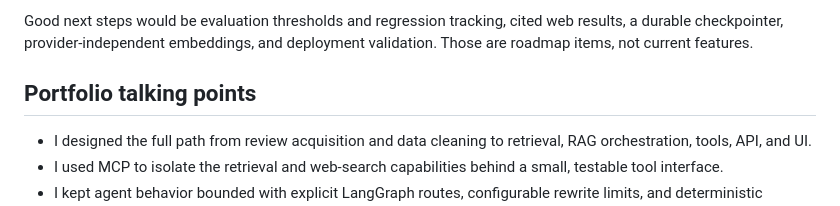
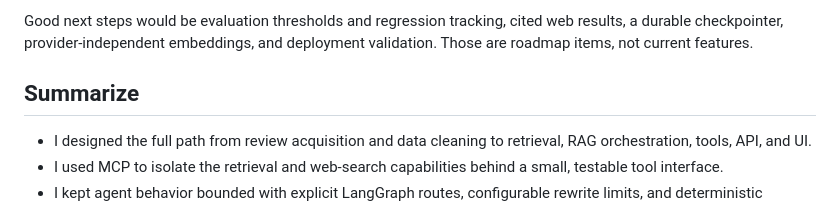
Before and after one commit to Narang-Garima/AI-Prod-Assistant, a Markdown page: README.md, the part around the change. Drawn GitHub-style.

Commit message:
Revise portfolio section to summarize design and roadmap
Updated the README to summarize key design points and roadmap items.

```diff
--- a/README.md
+++ b/README.md
@@ -217,7 +217,7 @@ I also ran a real product question through FastAPI, LangGraph, the MCP `get_prod
 
 Good next steps would be evaluation thresholds and regression tracking, cited web results, a durable checkpointer, provider-independent embeddings, and deployment validation. Those are roadmap items, not current features.
 
-## Portfolio talking points
+## Summarize
 
 - I designed the full path from review acquisition and data cleaning to retrieval, RAG orchestration, tools, API, and UI.
 - I used MCP to isolate the retrieval and web-search capabilities behind a small, testable tool interface.
```
